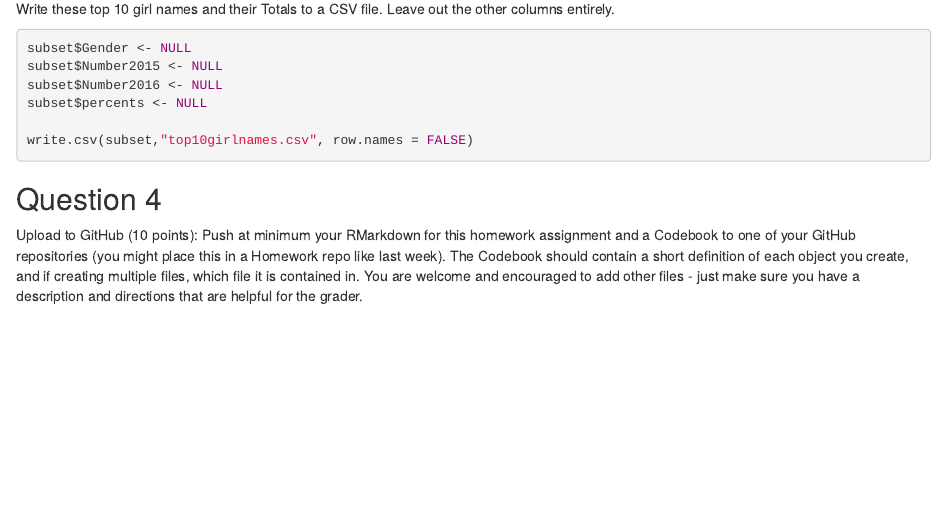
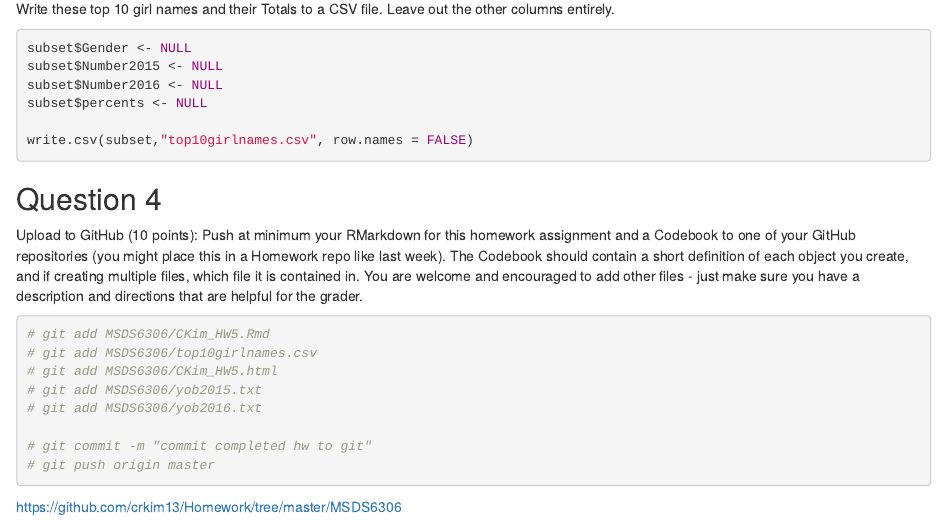
Before and after one commit to crkim13/Homework, an R Markdown document (MSDS6306/CKim_HW5.Rmd): the page in a window 1100 px wide, from 3560 px down. The pictures show the output file MSDS6306/CKim_HW5.html that the author committed with the source, opened offline.

Commit message:
added git code

````diff
--- a/MSDS6306/CKim_HW5.Rmd
+++ b/MSDS6306/CKim_HW5.Rmd
@@ -130,5 +130,15 @@ write.csv(subset,"top10girlnames.csv", row.names = FALSE)
 Upload to GitHub (10 points): Push at minimum your RMarkdown for this homework assignment and a Codebook to one of your GitHub repositories (you might place this in a Homework repo like last week).  The Codebook should contain a short definition of each object you create, and if creating multiple files, which file it is contained in.  You are welcome and encouraged to add other files - just make sure you have a description and directions that are helpful for the grader.
 
 ```{r 4, echo=TRUE}
+# git add MSDS6306/CKim_HW5.Rmd
+# git add MSDS6306/top10girlnames.csv
+# git add MSDS6306/CKim_HW5.html
+# git add MSDS6306/yob2015.txt
+# git add MSDS6306/yob2016.txt
+
+# git commit -m "commit completed hw to git"
+# git push origin master
 
 ```
+
+[https://github.com/crkim13/Homework/tree/master/MSDS6306](https://github.com/crkim13/Homework/tree/master/MSDS6306)
````
Also changed, not shown: MSDS6306/CKim_HW5.html, 1 other file.
